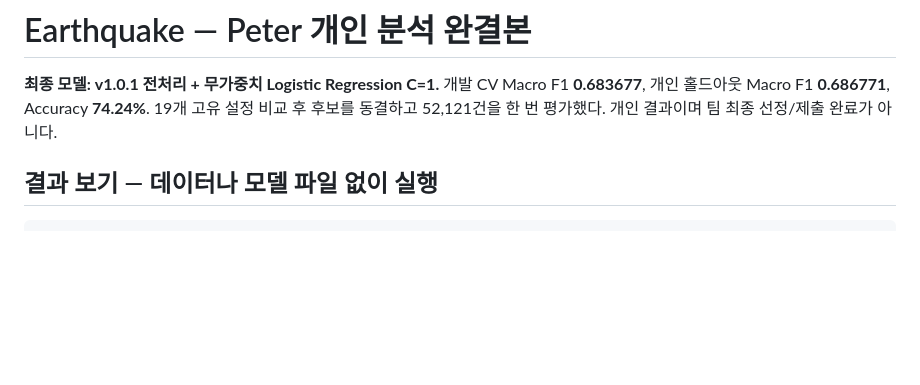
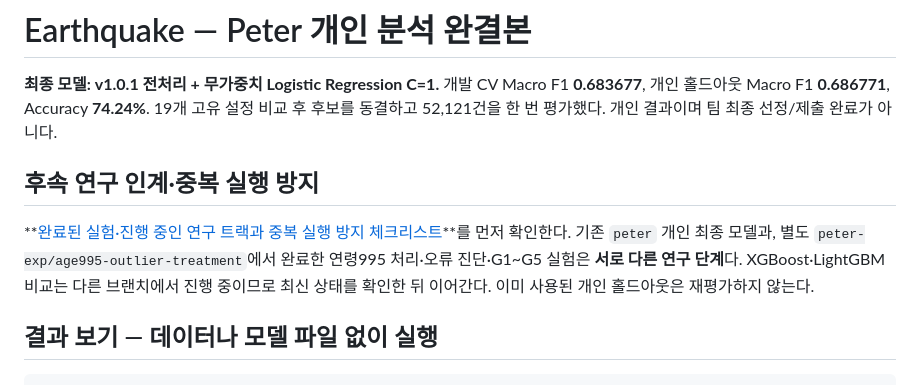
Before and after one commit to Peter-jackson12/earthquake, a Markdown page: README.md, the part around the change. Drawn GitHub-style; blank space fills up the shorter version.

Commit message:
docs: 개인 README에 연구 인계·중복 실행 방지 진입점 연결

```diff
--- a/README.md
+++ b/README.md
@@ -3,6 +3,10 @@
 **최종 모델: v1.0.1 전처리 + 무가중치 Logistic Regression C=1.**
 개발 CV Macro F1 **0.683677**, 개인 홀드아웃 Macro F1 **0.686771**, Accuracy **74.24%**.
 19개 고유 설정 비교 후 후보를 동결하고 52,121건을 한 번 평가했다. 개인 결과이며 팀 최종 선정/제출 완료가 아니다.
+
+## 후속 연구 인계·중복 실행 방지
+
+**[완료된 실험·진행 중인 연구 트랙과 중복 실행 방지 체크리스트](docs/NEXT_EXPERIMENTS_20261013.md)**를 먼저 확인한다. 기존 `peter` 개인 최종 모델과, 별도 `peter-exp/age995-outlier-treatment`에서 완료한 연령995 처리·오류 진단·G1~G5 실험은 **서로 다른 연구 단계**다. XGBoost·LightGBM 비교는 다른 브랜치에서 진행 중이므로 최신 상태를 확인한 뒤 이어간다. 이미 사용된 개인 홀드아웃은 재평가하지 않는다.
 
 ## 결과 보기 — 데이터나 모델 파일 없이 실행
 
```
